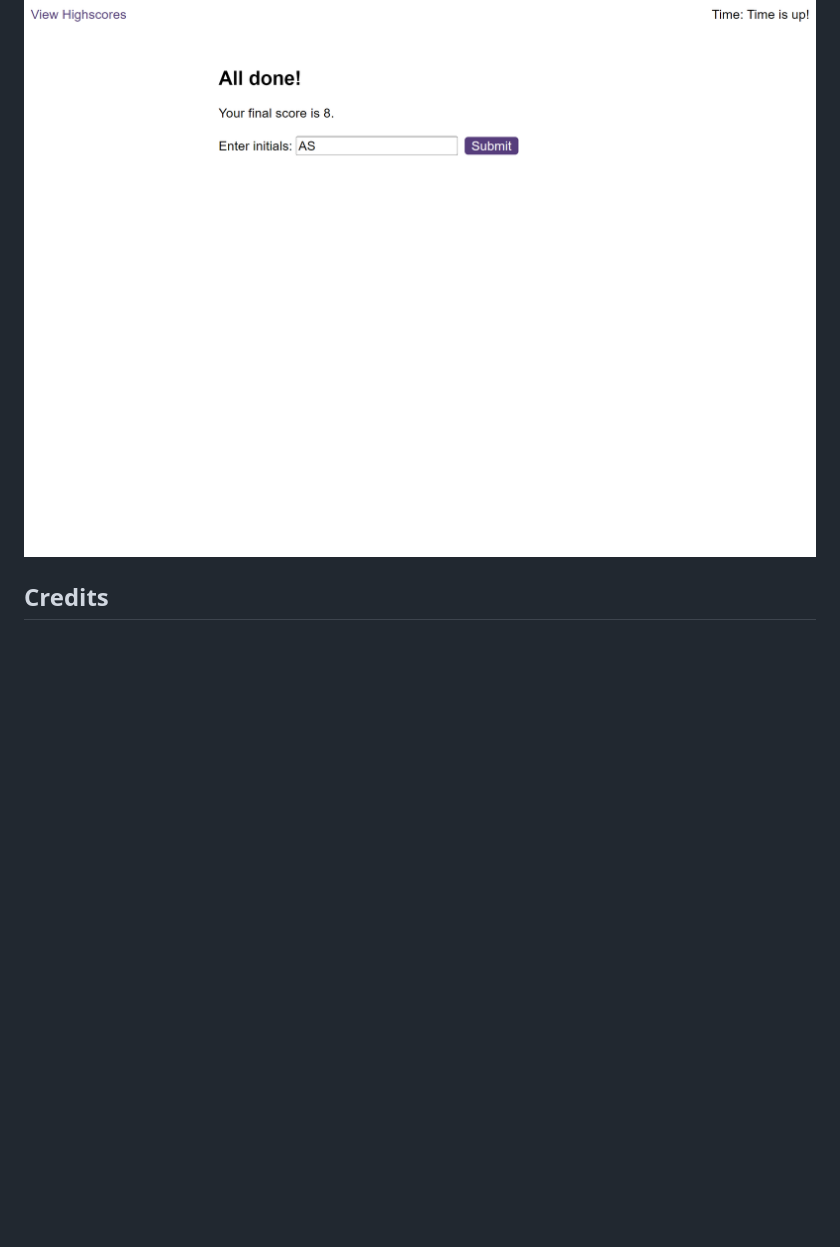
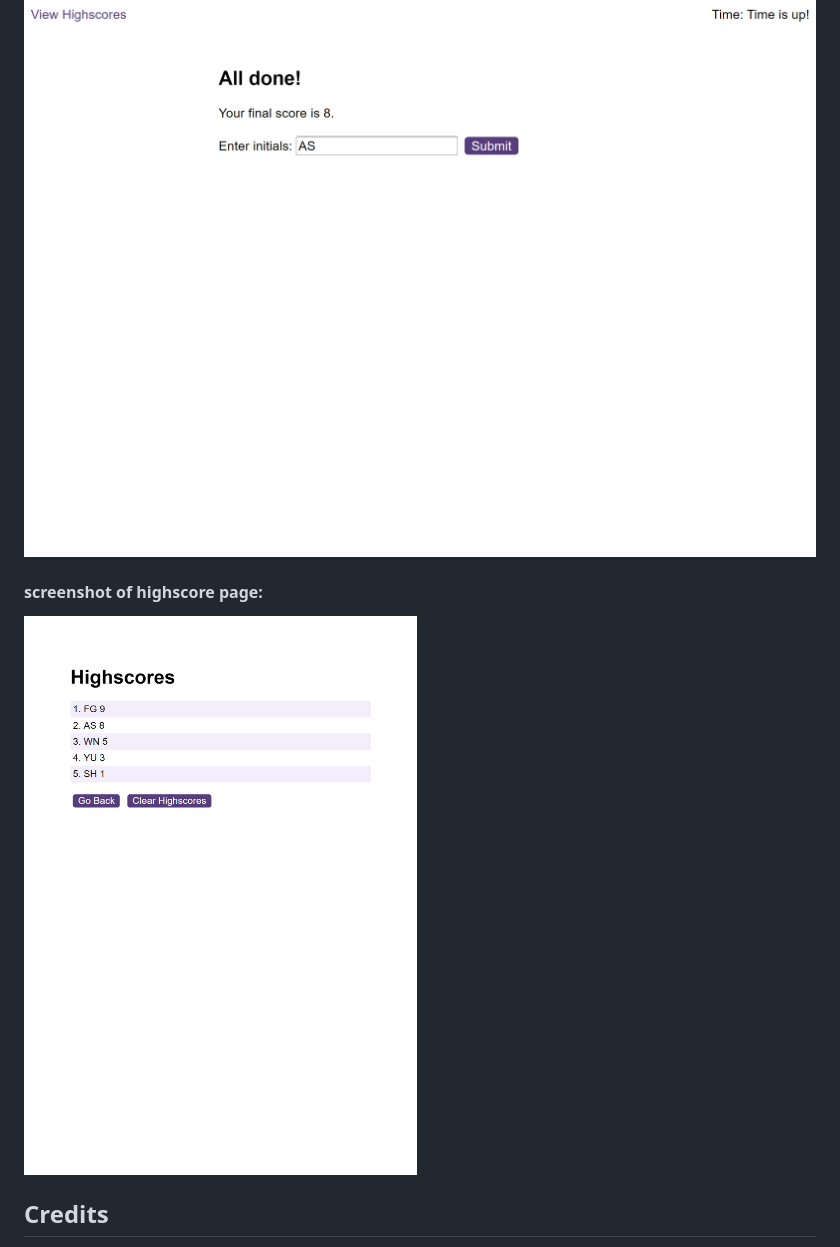
Before and after one commit to AmikerB/JavaScript-Quiz, a Markdown page: README.md, the part around the change. Drawn GitHub-style; pictures changed too: assets/images/js-quiz-highscore.png (added); blank space fills up the shorter version.

Commit message:
screenshot of highscore page added

```diff
--- a/README.md
+++ b/README.md
@@ -12,6 +12,10 @@ This [webpage](https://amikerb.github.io/JavaScript-Quiz/index.html) allows the
 #### screenshot of end page:
 ![alt text](./assets/images/js-quiz-end-screen.png)
 
+#### screenshot of highscore page:
+
+![alt text](./assets/images/js-quiz-highscore.png)
+
 ## Credits
 
 - [w3schools Quiz JavaScript](https://www.w3schools.com/quiztest/quiztest.asp?qtest=JS) for quiz questions
```
